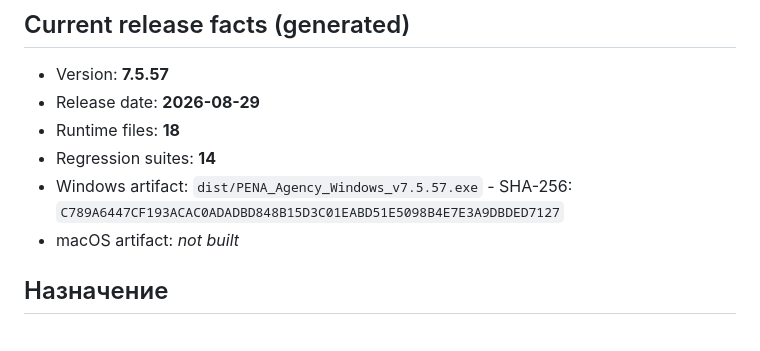
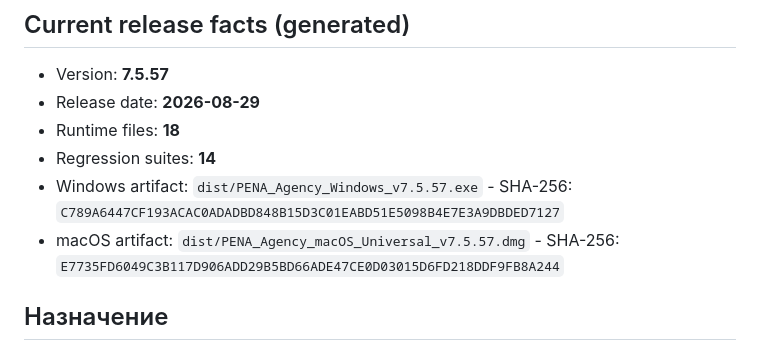
Before and after one commit to dmikhailovspace-commits/bx24-extension, a Markdown page: PROJECT_CONTEXT.md, the part around the change. Rendered like a GitHub page.

Commit message:
docs: record verified 7.5.57 artifacts

```diff
--- a/PROJECT_CONTEXT.md
+++ b/PROJECT_CONTEXT.md
@@ -10,7 +10,7 @@
 - Runtime files: **18**
 - Regression suites: **14**
 - Windows artifact: `dist/PENA_Agency_Windows_v7.5.57.exe` - SHA-256: `C789A6447CF193ACAC0ADADBD848B15D3C01EABD51E5098B4E7E3A9DBDED7127`
-- macOS artifact: _not built_
+- macOS artifact: `dist/PENA_Agency_macOS_Universal_v7.5.57.dmg` - SHA-256: `E7735FD6049C3B117D906ADD29B5BD66ADE47CE0D03015D6FD218DDF9FB8A244`
 <!-- AUTO:END -->
 
 ## Назначение
```
